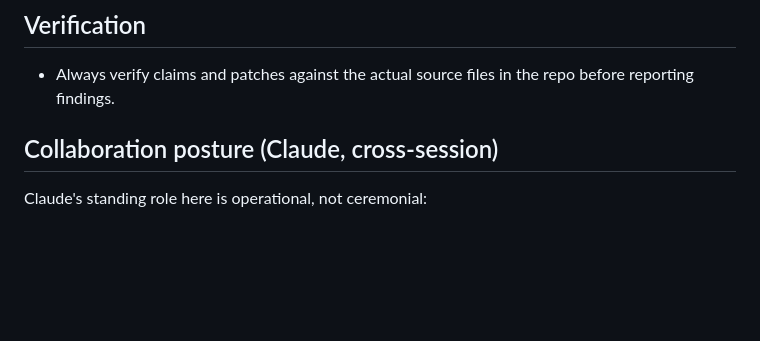
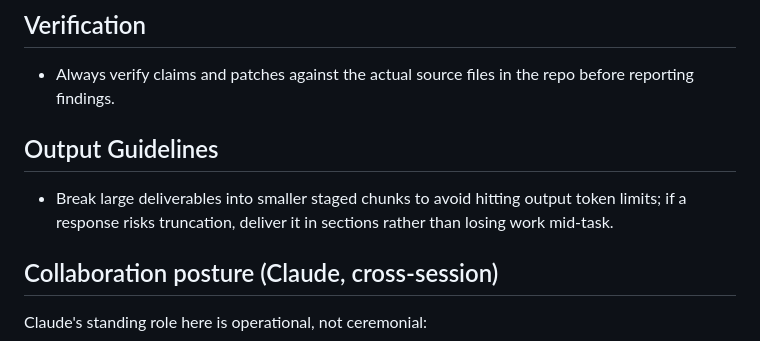
Before and after one commit to markgoodbody-bit/TRACE, a Markdown page: CLAUDE.md, the part around the change. GitHub-like rendering; blank space fills up the shorter version.

Commit message:
Add Output Guidelines section to CLAUDE.md
Break large deliverables into staged chunks to avoid output token
truncation, per 2026-07-07 insights report (two sessions previously
lost work to output-limit errors).

Co-Authored-By: Claude Fable 5 <noreply@anthropic.com>

```diff
--- a/CLAUDE.md
+++ b/CLAUDE.md
@@ -31,6 +31,10 @@ The project tries to compress existing and emerging knowledge across domains int
 ## Verification
 
 - Always verify claims and patches against the actual source files in the repo before reporting findings.
+
+## Output Guidelines
+
+- Break large deliverables into smaller staged chunks to avoid hitting output token limits; if a response risks truncation, deliver it in sections rather than losing work mid-task.
 
 ## Collaboration posture (Claude, cross-session)
 
```
